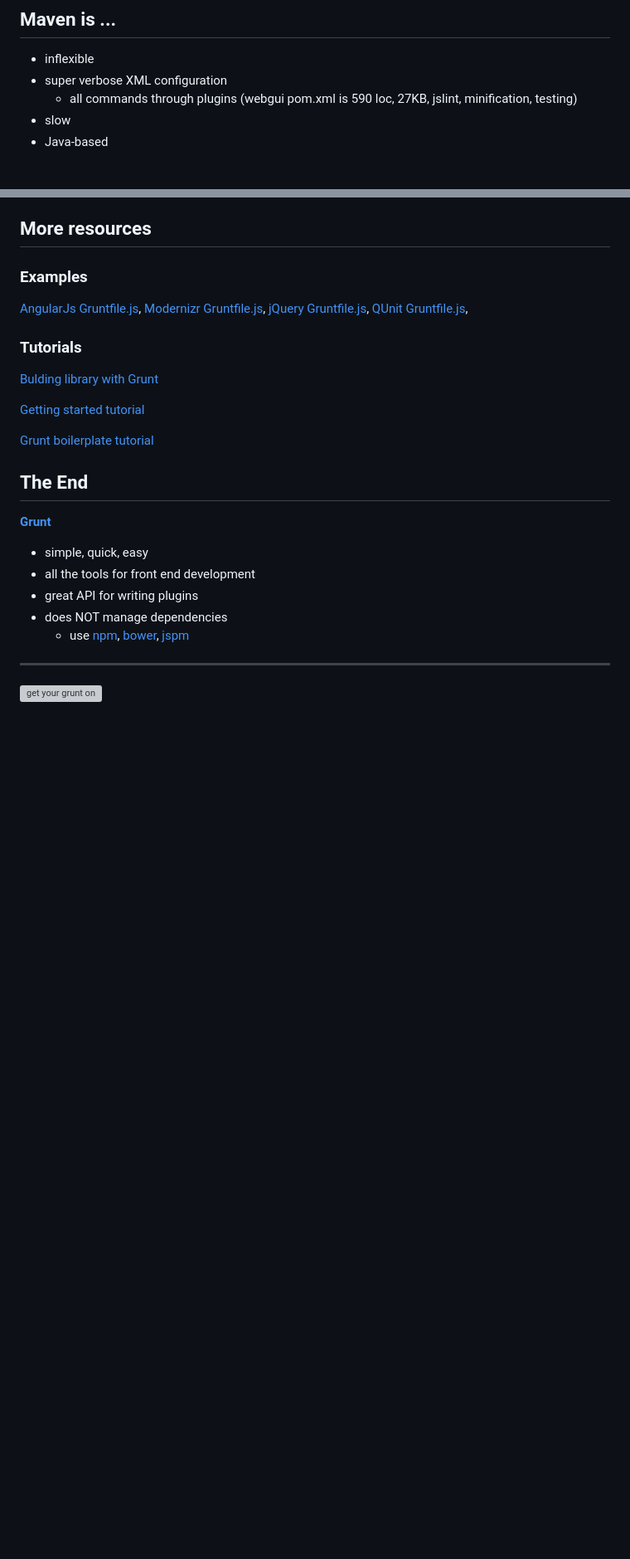
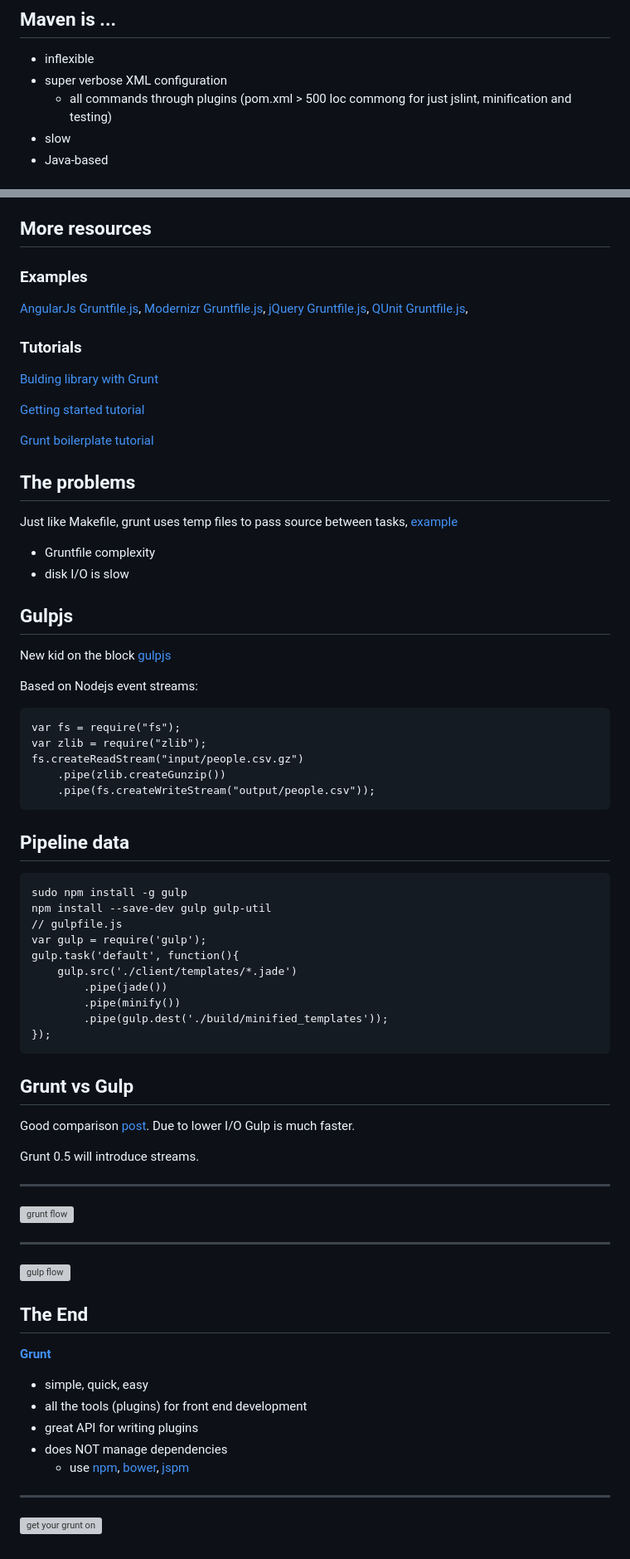
Before and after one commit to bahmutov/talks, a Markdown page: grunt.md, 2 parts joined by grey strips. Shown: that part at 83% size. GitHub-like rendering; blank space fills up the shorter version; grey boxes are pictures that could not be loaded.

Commit message:
editing

```diff
--- a/grunt.md
+++ b/grunt.md
@@ -81,7 +77,7 @@ Manages dependencies locally and in central repo.
 * inflexible
 * super verbose XML configuration
   * all commands through plugins
-(webgui pom.xml is 590 loc, 27KB, jslint, minification, testing)
+(pom.xml > 500 loc commong for just jslint, minification and testing)
 * slow
 * Java-based
 
@@ -342,13 +338,58 @@ Typical plugin to delete files / folders.
 
 [Grunt boilerplate tutorial](http://integralist.co.uk/Grunt-Boilerplate.html)
 
+## The problems
+
+Just like Makefile, grunt uses temp files to pass source between tasks,
+[example](https://github.com/bahmutov/local-angular-development/blob/master/Gruntfile.js)
+
+* Gruntfile complexity
+* disk I/O is slow
+
+## Gulpjs
+
+New kid on the block [gulpjs](http://gulpjs.com/)
+
+Based on Nodejs event streams:
+
+    var fs = require("fs");
+    var zlib = require("zlib");
+    fs.createReadStream("input/people.csv.gz")
+        .pipe(zlib.createGunzip())
+        .pipe(fs.createWriteStream("output/people.csv"));
+
+## Pipeline data
+
+    sudo npm install -g gulp
+    npm install --save-dev gulp gulp-util
+    // gulpfile.js
+    var gulp = require('gulp');
+    gulp.task('default', function(){
+        gulp.src('./client/templates/*.jade')
+            .pipe(jade())
+            .pipe(minify())
+            .pipe(gulp.dest('./build/minified_templates'));
+    });
+
+## Grunt vs Gulp
+
+Good comparison [post](http://jaysoo.ca/2014/01/27/gruntjs-vs-gulpjs/).
+Due to lower I/O Gulp is much faster.
+
+Grunt 0.5 will introduce streams.
+
+---
+![grunt flow](https://raw2.github.com/bahmutov/talks/master/images/grunt-flow.png)
+
+---
+![gulp flow](https://raw2.github.com/bahmutov/talks/master/images/gulp-flow.png)
 
 ## The End
 
 **[Grunt](http://gruntjs.com/)**
 
 * simple, quick, easy
-* all the tools for front end development
+* all the tools (plugins) for front end development
 * great API for writing plugins
 * does NOT manage dependencies
   * use [npm](https://npmjs.org/), [bower](http://bower.io/), [jspm](http://jspm.io/)
```
Also changed, not shown: other parts of grunt.md (+17 -21 lines), images/grunt-flow.png (added), images/gulp-flow.png (added).
